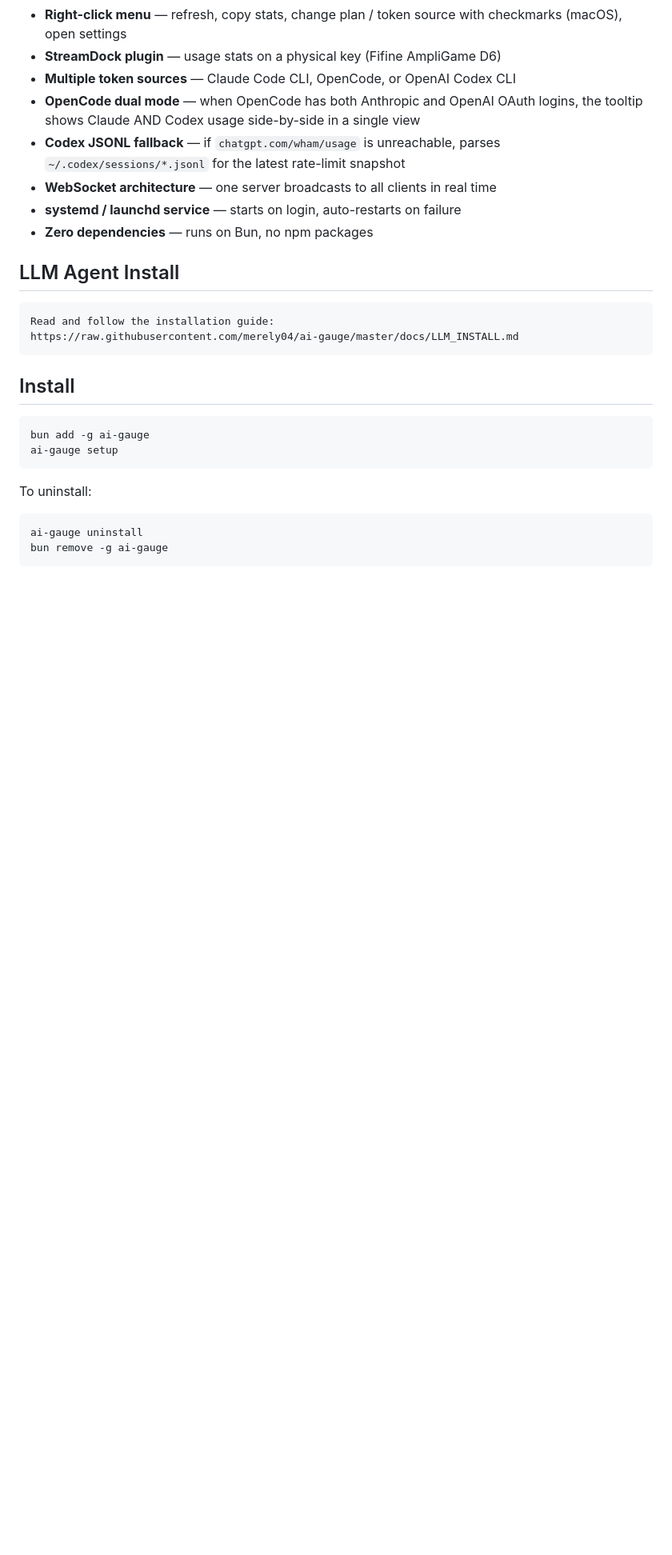
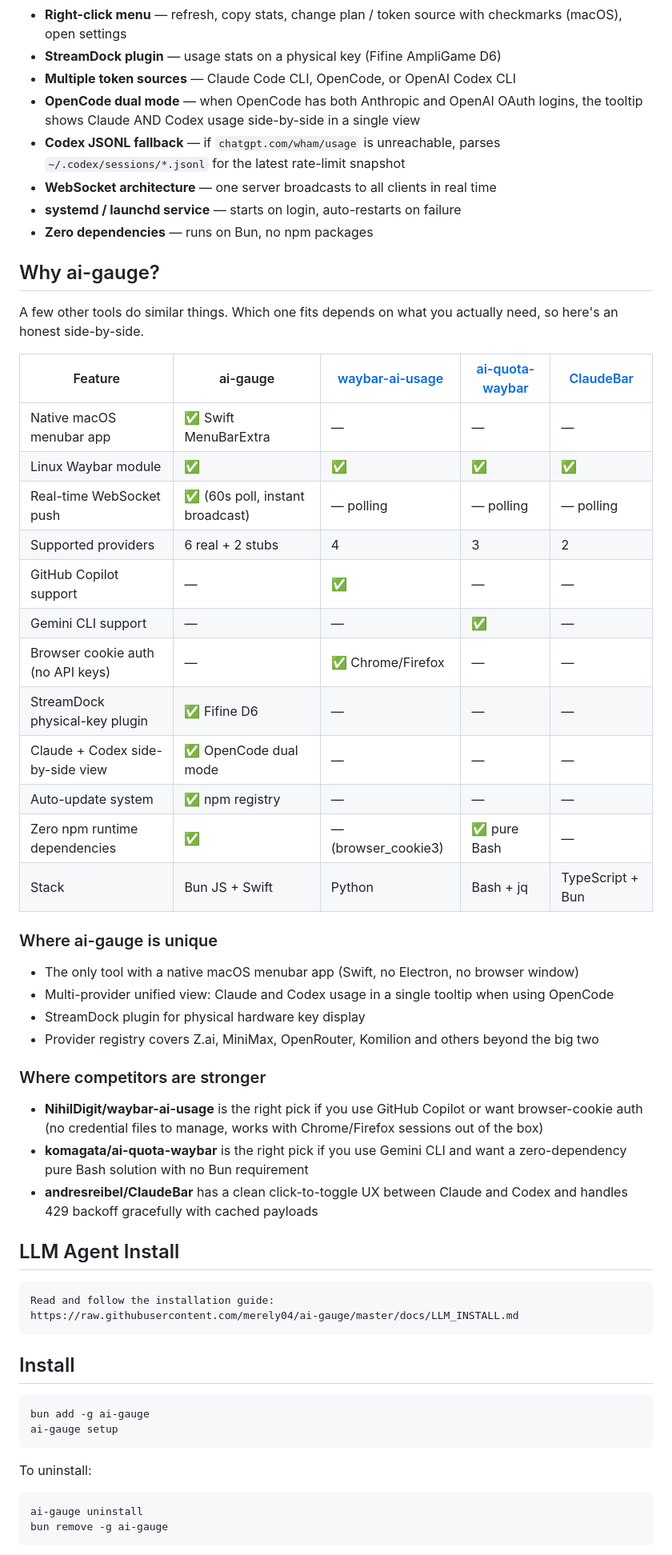
Before and after one commit to merely04/ai-gauge, a Markdown page: README.md, the part around the change printed below. Shown: that part at 80% size. GitHub-like rendering; blank space fills up the shorter version.

```diff
--- a/README.md
+++ b/README.md
@@ -33,6 +34,42 @@
 - **WebSocket architecture** — one server broadcasts to all clients in real time
 - **systemd / launchd service** — starts on login, auto-restarts on failure
 - **Zero dependencies** — runs on Bun, no npm packages
+
+## Why ai-gauge?
+
+A few other tools do similar things. Which one fits depends on what you actually need, so here's an honest side-by-side.
+
+| Feature | ai-gauge | [waybar-ai-usage] | [ai-quota-waybar] | [ClaudeBar] |
+|---|---|---|---|---|
+| Native macOS menubar app | ✅ Swift MenuBarExtra | — | — | — |
+| Linux Waybar module | ✅ | ✅ | ✅ | ✅ |
+| Real-time WebSocket push | ✅ (60s poll, instant broadcast) | — polling | — polling | — polling |
+| Supported providers | 6 real + 2 stubs | 4 | 3 | 2 |
+| GitHub Copilot support | — | ✅ | — | — |
+| Gemini CLI support | — | — | ✅ | — |
+| Browser cookie auth (no API keys) | — | ✅ Chrome/Firefox | — | — |
+| StreamDock physical-key plugin | ✅ Fifine D6 | — | — | — |
+| Claude + Codex side-by-side view | ✅ OpenCode dual mode | — | — | — |
+| Auto-update system | ✅ npm registry | — | — | — |
+| Zero npm runtime dependencies | ✅ | — (browser_cookie3) | ✅ pure Bash | — |
+| Stack | Bun JS + Swift | Python | Bash + jq | TypeScript + Bun |
+
+[waybar-ai-usage]: https://github.com/NihilDigit/waybar-ai-usage
+[ai-quota-waybar]: https://github.com/komagata/ai-quota-waybar
+[ClaudeBar]: https://github.com/andresreibel/ClaudeBar
+
+### Where ai-gauge is unique
+
+- The only tool with a native macOS menubar app (Swift, no Electron, no browser window)
+- Multi-provider unified view: Claude and Codex usage in a single tooltip when using OpenCode
+- StreamDock plugin for physical hardware key display
+- Provider registry covers Z.ai, MiniMax, OpenRouter, Komilion and others beyond the big two
+
+### Where competitors are stronger
+
+- **NihilDigit/waybar-ai-usage** is the right pick if you use GitHub Copilot or want browser-cookie auth (no credential files to manage, works with Chrome/Firefox sessions out of the box)
+- **komagata/ai-quota-waybar** is the right pick if you use Gemini CLI and want a zero-dependency pure Bash solution with no Bun requirement
+- **andresreibel/ClaudeBar** has a clean click-to-toggle UX between Claude and Codex and handles 429 backoff gracefully with cached payloads
 
 ## LLM Agent Install
 
```
Also changed, not shown: other parts of README.md (+13 -0 lines), assets/social-preview.png (added), 6 other files.
